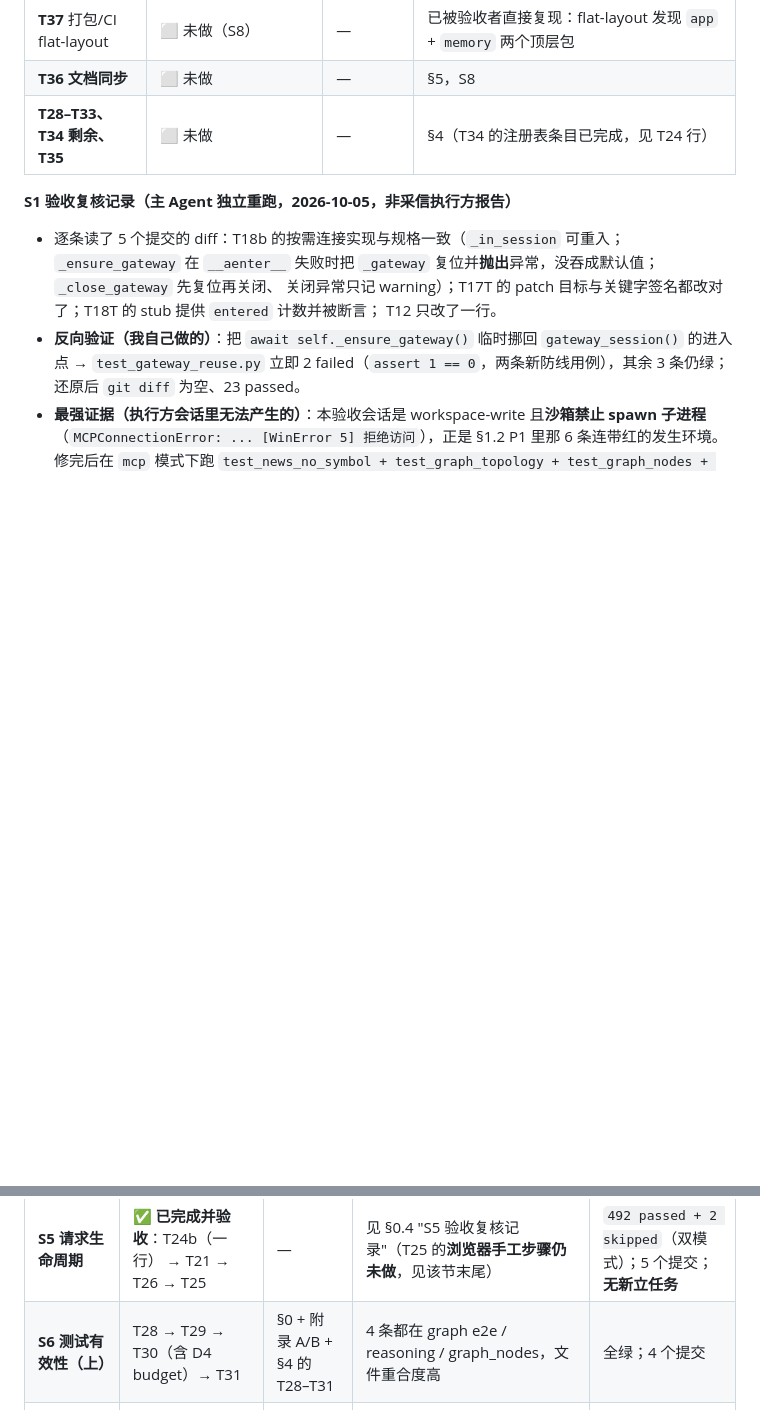
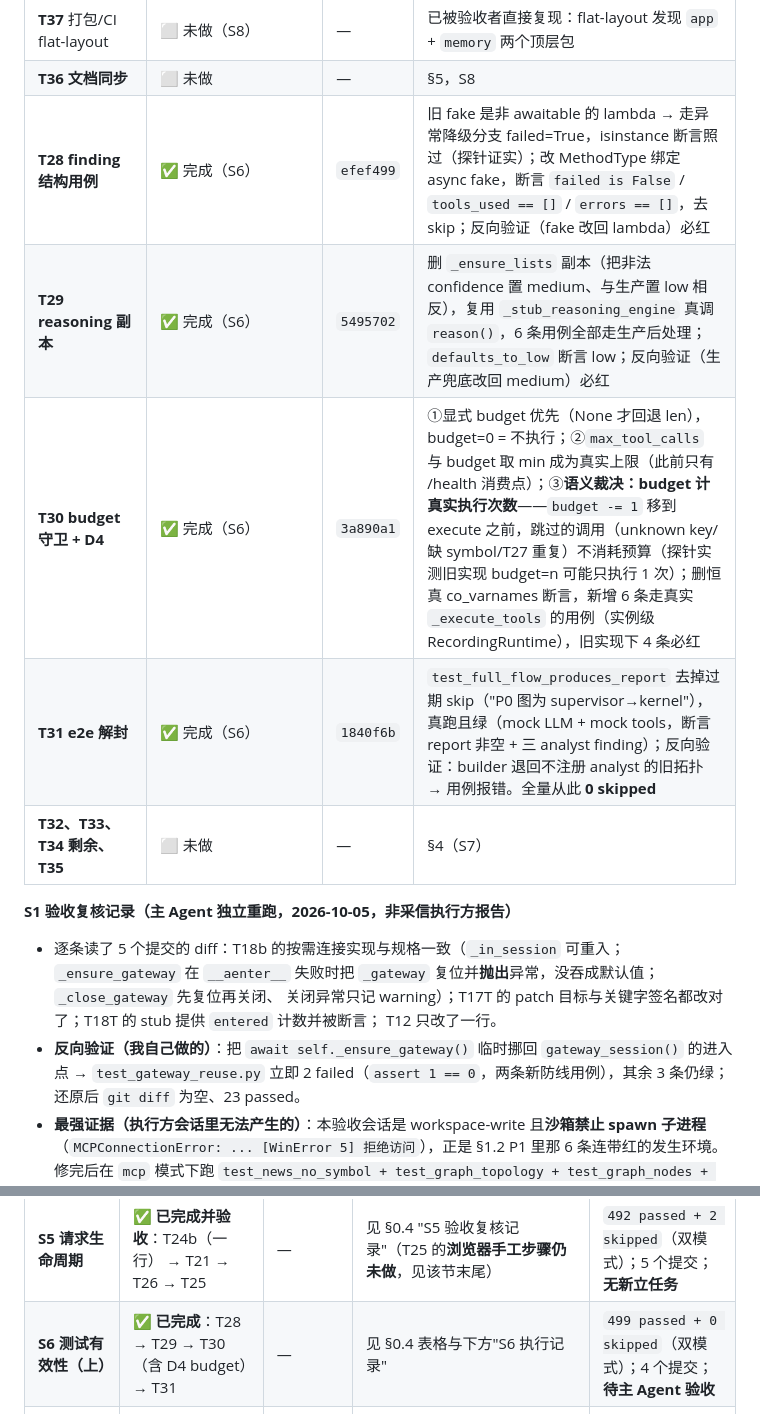
Before and after one commit to PhineasMarshell/Mosaic, a Markdown page: AUDIT_FIX_PLAN.md, 2 parts joined by grey strips. Drawn GitHub-style; blank space fills up the shorter version.

Commit message:
chore: 更新 §0.4 —— S6 完成（T28/T29/T30+D4/T31），mcp+http 双模式 499 passed + 0 skipped 全绿（全量再无 skip），S6 待主 Agent 验收

```diff
--- a/AUDIT_FIX_PLAN.md
+++ b/AUDIT_FIX_PLAN.md
@@ -116,7 +116,11 @@
 | **T12b** requirements 同步 | ⬜ 未做（S7） | — | `requirements.txt:8` 仍是 `mcp>=1.12` |
 | **T37** 打包/CI flat-layout | ⬜ 未做（S8） | — | 已被验收者直接复现：flat-layout 发现 `app` + `memory` 两个顶层包 |
 | **T36 文档同步** | ⬜ 未做 | — | §5，S8 |
-| **T28–T33、T34 剩余、T35** | ⬜ 未做 | — | §4（T34 的注册表条目已完成，见 T24 行） |
+| **T28 finding 结构用例** | ✅ 完成（S6） | `efef499` | 旧 fake 是非 awaitable 的 lambda → 走异常降级分支 failed=True，isinstance 断言照过（探针证实）；改 MethodType 绑定 async fake，断言 `failed is False` / `tools_used == []` / `errors == []`，去 skip；反向验证（fake 改回 lambda）必红 |
+| **T29 reasoning 副本** | ✅ 完成（S6） | `5495702` | 删 `_ensure_lists` 副本（把非法 confidence 置 medium、与生产置 low 相反），复用 `_stub_reasoning_engine` 真调 `reason()`，6 条用例全部走生产后处理；`defaults_to_low` 断言 low；反向验证（生产兜底改回 medium）必红 |
+| **T30 budget 守卫 + D4** | ✅ 完成（S6） | `3a890a1` | ①显式 budget 优先（None 才回退 len），budget=0 = 不执行；②`max_tool_calls` 与 budget 取 min 成为真实上限（此前只有 /health 消费点）；③**语义裁决：budget 计真实执行次数**——`budget -= 1` 移到 execute 之前，跳过的调用（unknown key/缺 symbol/T27 重复）不消耗预算（探针实测旧实现 budget=n 可能只执行 1 次）；删恒真 co_varnames 断言，新增 6 条走真实 `_execute_tools` 的用例（实例级 RecordingRuntime），旧实现下 4 条必红 |
+| **T31 e2e 解封** | ✅ 完成（S6） | `1840f6b` | `test_full_flow_produces_report` 去掉过期 skip（"P0 图为 supervisor→kernel"），真跑且绿（mock LLM + mock tools，断言 report 非空 + 三 analyst finding）；反向验证：builder 退回不注册 analyst 的旧拓扑 → 用例报错。全量从此 **0 skipped** |
+| **T32、T33、T34 剩余、T35** | ⬜ 未做 | — | §4（S7） |
 
 **S1 验收复核记录（主 Agent 独立重跑，2026-10-05，非采信执行方报告）**
 
@@ -392,7 +434,7 @@
 | **S3 检测与报告契约** | ✅ **已完成并验收**：T19b → T23b → T22 → T20 → T15 | — | 见 §0.4 "S3 验收复核记录" | `454 passed + 2 skipped`（双模式）；7 个提交；但 S4 需先补 **T22b / T22c** |
 | **S4 注册表 + 异常检测尾巴** | ✅ **已完成并验收**：T22b → T22c → T24（T34 的注册表断言已并入） | — | 见 §0.4 "S4 验收复核记录" | `479 passed + 2 skipped`（双模式）；4 个提交；但 S5 需先补 **T24b** |
 | **S5 请求生命周期** | ✅ **已完成并验收**：T24b（一行） → T21 → T26 → T25 | — | 见 §0.4 "S5 验收复核记录"（T25 的**浏览器手工步骤仍未做**，见该节末尾） | `492 passed + 2 skipped`（双模式）；5 个提交；**无新立任务** |
-| **S6 测试有效性（上）** | T28 → T29 → T30（含 D4 budget）→ T31 | §0 + 附录 A/B + §4 的 T28–T31 | 4 条都在 graph e2e / reasoning / graph_nodes，文件重合度高 | 全绿；4 个提交 |
+| **S6 测试有效性（上）** | ✅ **已完成**：T28 → T29 → T30（含 D4 budget）→ T31 | — | 见 §0.4 表格与下方"S6 执行记录" | `499 passed + 0 skipped`（双模式）；4 个提交；**待主 Agent 验收** |
 | **S7 测试有效性（下）** | T32 → T33 → T34（**不含注册表那条，已并入 S4**）→ T35 → T12b | §0 + 附录 A/B + §4 + §3 的 T12b | T34 与 T35 是同文件收尾；T12b 是一行依赖同步，顺手 | 全绿；5 个提交 |
 | **S8 打包与收尾** | T37 → T36 → 最终全量验收 | §0 + §5 + §3 的 T37 | T37（打包/CI）会动 `pyproject.toml`，必须在所有代码改动之后；T36 文档同步放最后 | 全绿；`§0.4` 定稿；CI 安装步骤可通过 |
 
```
Also changed, not shown: other parts of AUDIT_FIX_PLAN.md (+43 -5 lines).
